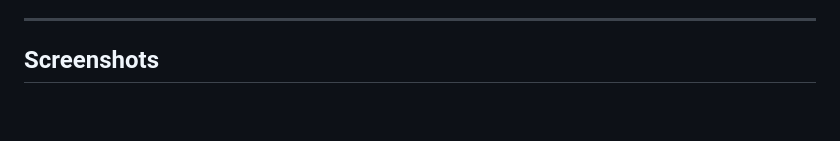
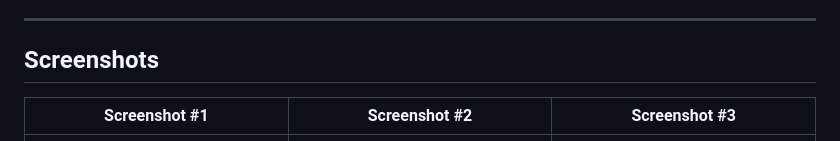
Before and after one commit to ivansostarko/crossroads, a Markdown page: README.md, the part around the change. GitHub-like rendering; blank space fills up the shorter version.

Commit message:
Fix formatting in README screenshots section

```diff
--- a/README.md
+++ b/README.md
@@ -19,7 +19,7 @@ Everything runs in your browser. Decisions are saved to your own device (`localS
 ## Screenshots
 
 
-
+| Screenshot #1 | Screenshot #2 | Screenshot #3 |
 |---|---|---|
 | ![Home screen with saved decisions](assets/screenshots/screen-1.png) | ![Weighted pros and cons](assets/screenshots/screen-2.png) | ![Verdict with balance beam](assets/screenshots/screen-3.png) |
 
```
